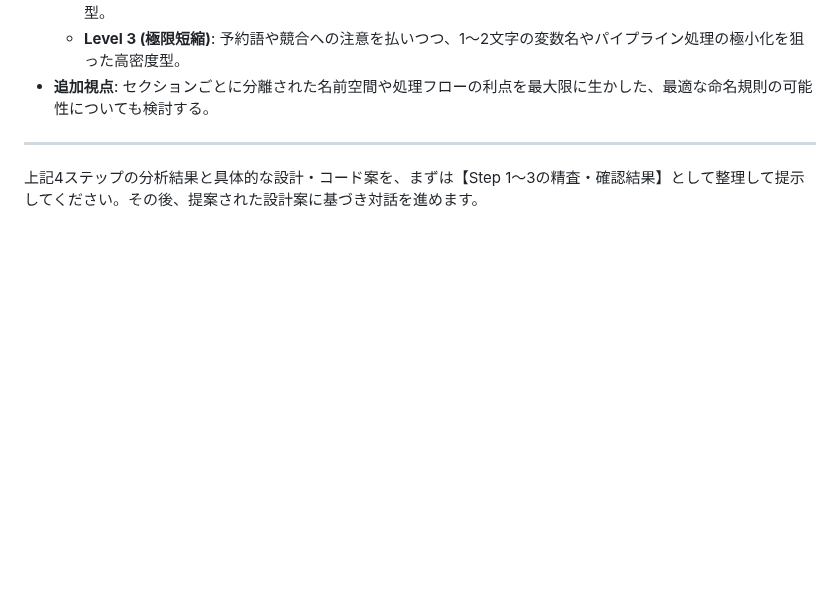
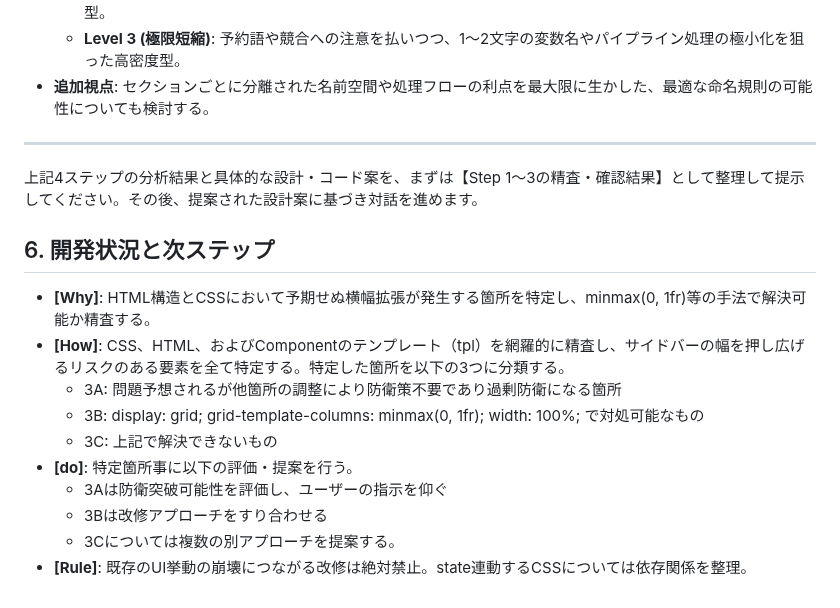
Before and after one commit to rei-watanabe-chiba/OBPLOT, a Markdown page: PROMPT.md, the part around the change. Drawn GitHub-style; blank space fills up the shorter version.

```diff
--- a/PROMPT.md
+++ b/PROMPT.md
@@ -169,3 +169,16 @@ State駆動の設計思想を厳守した上で、以下の軸と圧縮度を組
 ---
 
 上記4ステップの分析結果と具体的な設計・コード案を、まずは【Step 1〜3の精査・確認結果】として整理して提示してください。その後、提案された設計案に基づき対話を進めます。
+
+
+## 6. 開発状況と次ステップ
+- **[Why]**: HTML構造とCSSにおいて予期せぬ横幅拡張が発生する箇所を特定し、minmax(0, 1fr)等の手法で解決可能か精査する。
+- **[How]**: CSS、HTML、およびComponentのテンプレート（tpl）を網羅的に精査し、サイドバーの幅を押し広げるリスクのある要素を全て特定する。特定した箇所を以下の3つに分類する。
+  - 3A: 問題予想されるが他箇所の調整により防衛策不要であり過剰防衛になる箇所
+  - 3B: display: grid; grid-template-columns: minmax(0, 1fr); width: 100%; で対処可能なもの
+  - 3C: 上記で解決できないもの
+- **[do]**: 特定箇所事に以下の評価・提案を行う。
+  - 3Aは防衛突破可能性を評価し、ユーザーの指示を仰ぐ
+  - 3Bは改修アプローチをすり合わせる
+  - 3Cについては複数の別アプローチを提案する。
+- **[Rule]**: 既存のUI挙動の崩壊につながる改修は絶対禁止。state連動するCSSについては依存関係を整理。
```
